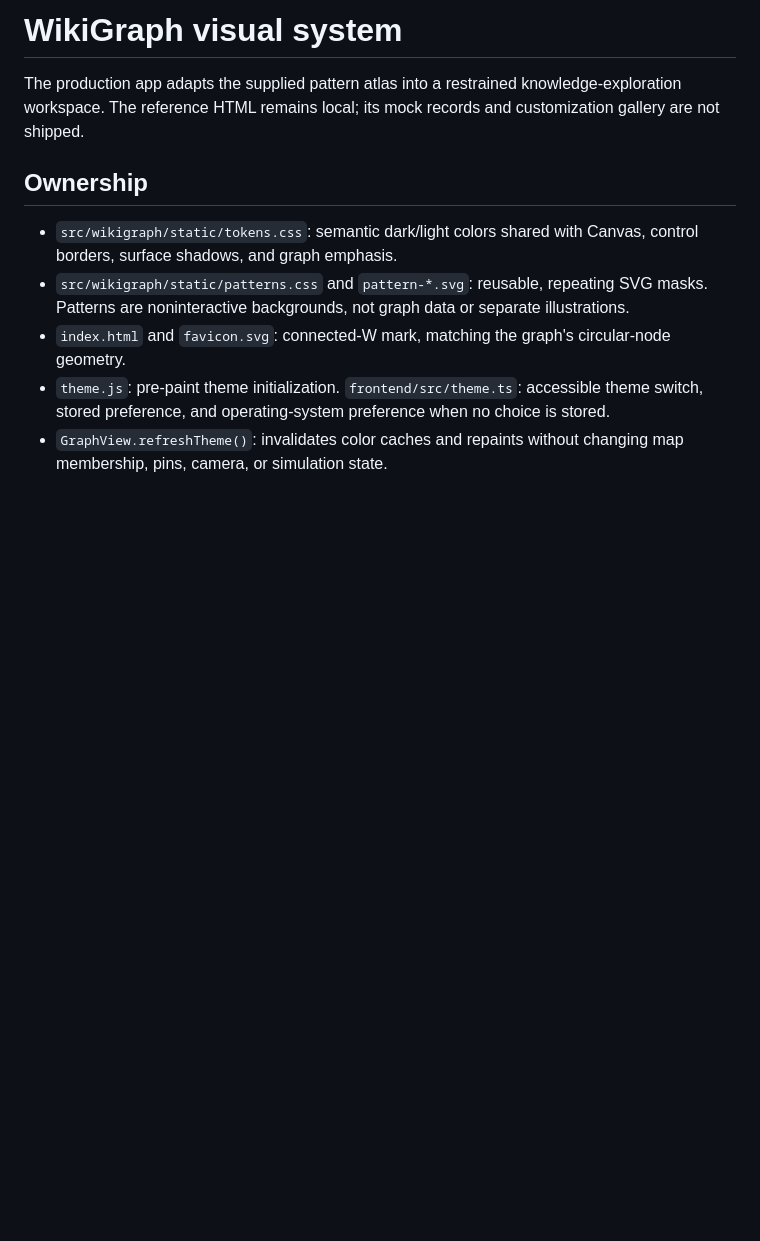
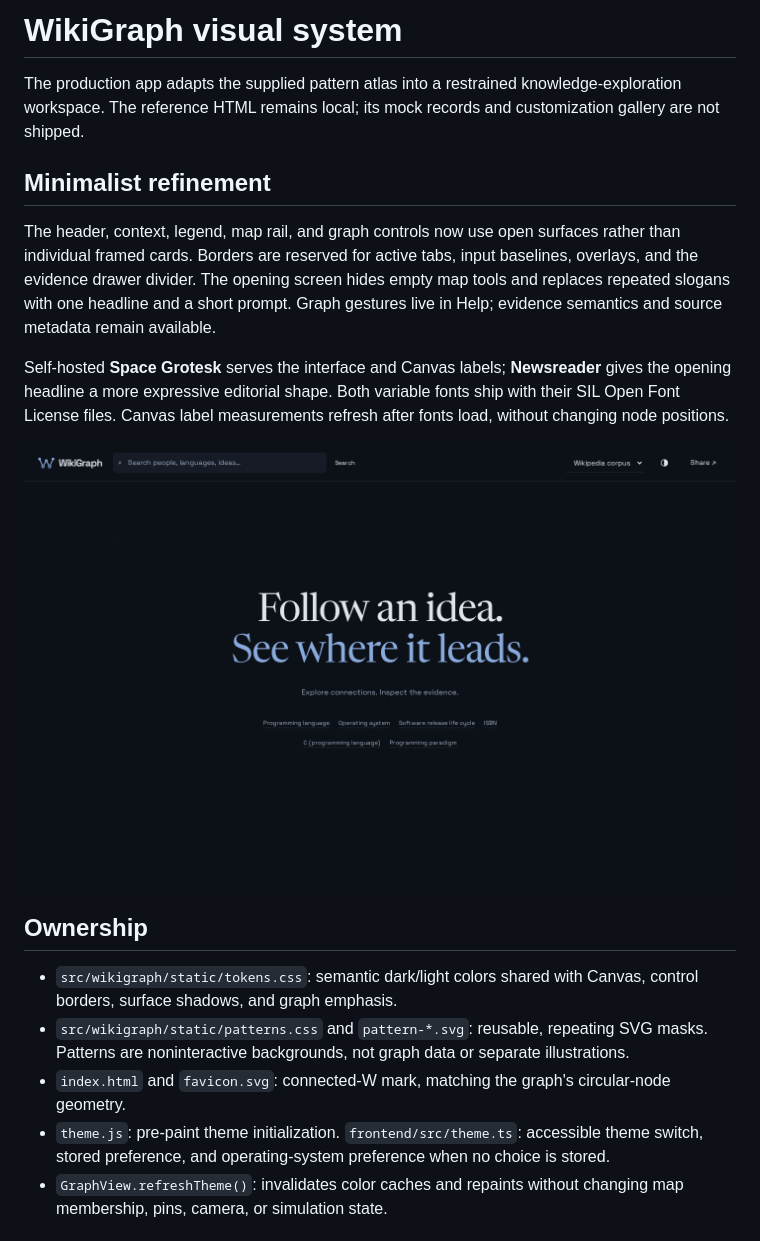
Before and after one commit to abouguri/WikiGraph, a Markdown page: docs/design-system.md, the part around one of its changes. GitHub-like rendering; pictures changed too: docs/media/minimal-landing.png (added); blank space fills up the shorter version.

```diff
--- a/docs/design-system.md
+++ b/docs/design-system.md
@@ -1,6 +1,14 @@
 # WikiGraph visual system
 
 The production app adapts the supplied pattern atlas into a restrained knowledge-exploration workspace. The reference HTML remains local; its mock records and customization gallery are not shipped.
+
+## Minimalist refinement
+
+The header, context, legend, map rail, and graph controls now use open surfaces rather than individual framed cards. Borders are reserved for active tabs, input baselines, overlays, and the evidence drawer divider. The opening screen hides empty map tools and replaces repeated slogans with one headline and a short prompt. Graph gestures live in Help; evidence semantics and source metadata remain available.
+
+Self-hosted **Space Grotesk** serves the interface and Canvas labels; **Newsreader** gives the opening headline a more expressive editorial shape. Both variable fonts ship with their SIL Open Font License files. Canvas label measurements refresh after fonts load, without changing node positions.
+
+![Minimal landing](media/minimal-landing.png)
 
 ## Ownership
 
```
Also changed, not shown: other parts of docs/design-system.md (+4 -4 lines), docs/media/patterns-dark-mobile.png, docs/media/patterns-dark-workspace.png, docs/media/patterns-light-mobile.png, docs/media/patterns-light-workspace.png, 14 other files.
